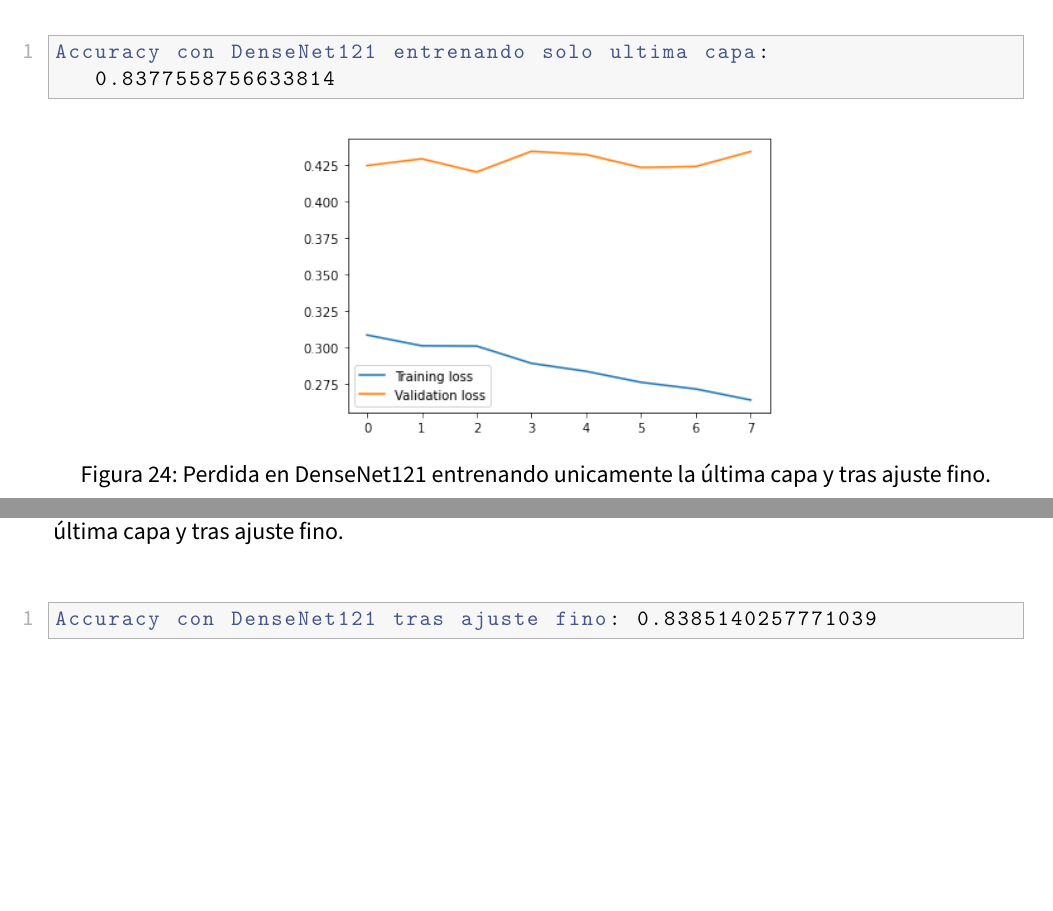
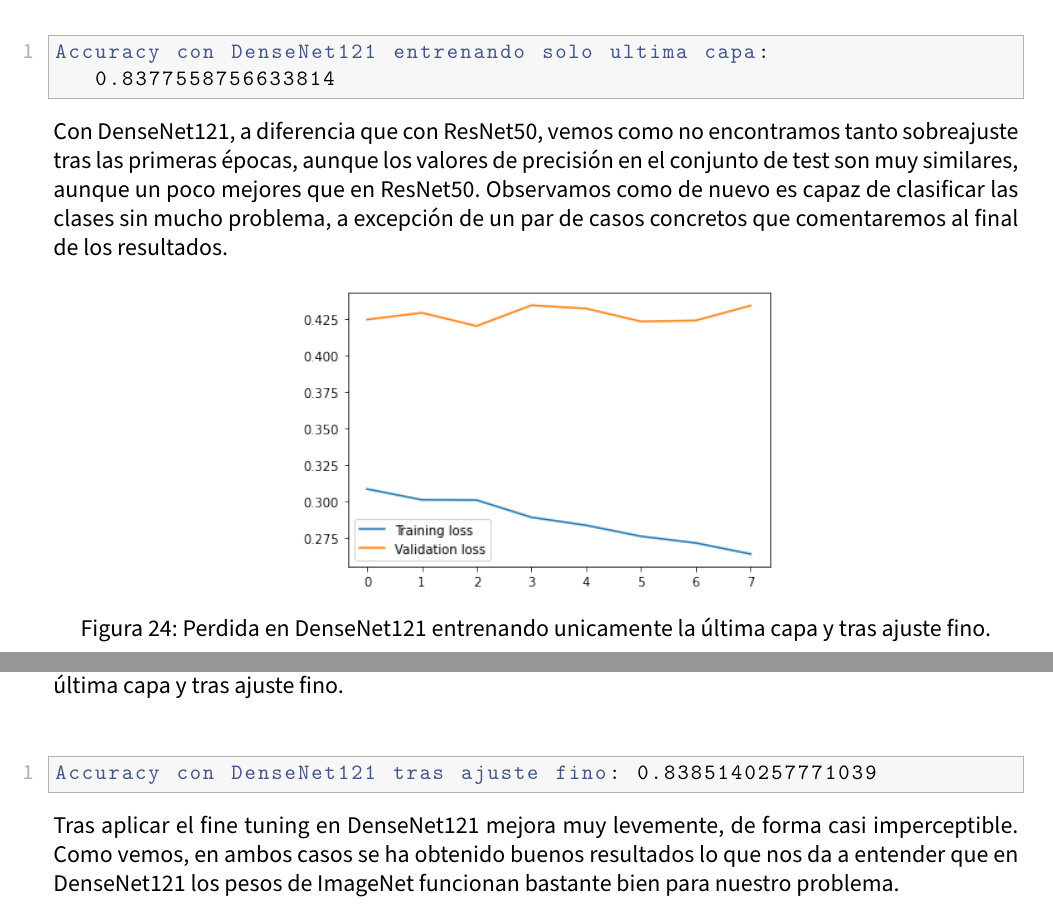
Before and after one commit to Juane99/CNN-Retraining-Project, a LaTeX document (memoria/VC_memoria_proyecto.tex, which reads memoria/input/resultados.tex): two parts of pages 26 and 27 of 47, joined at a grey line, cut so that both start at the same text, the shorter picture padded with empty space. Compiled offline with pdfLaTeX.

Commit message:
comento DenseNet por encima

```diff
--- a/memoria/input/resultados.tex
+++ b/memoria/input/resultados.tex
@@ -78,7 +78,7 @@ Accuracy con ResNet50 tras ajuste fino: 0.8180439727065959
 Accuracy con DenseNet121 entrenando solo ultima capa: 0.8377558756633814
 \end{lstlisting}
 
-
+Con DenseNet121, a diferencia que con ResNet50, vemos como no encontramos tanto sobreajuste tras las primeras épocas, aunque los valores de precisión en el conjunto de test son muy similares, aunque un poco mejores que en ResNet50. Observamos como de nuevo es capaz de clasificar las clases sin mucho problema, a excepción de un par de casos concretos que comentaremos al final de los resultados.
 
 
 
@@ -105,6 +105,7 @@ Accuracy con DenseNet121 entrenando solo ultima capa: 0.8377558756633814
 Accuracy con DenseNet121 tras ajuste fino: 0.8385140257771039
 \end{lstlisting}
 
+Tras aplicar el fine tuning en DenseNet121 mejora muy levemente, de forma casi imperceptible. Como vemos, en ambos casos se ha obtenido buenos resultados lo que nos da a entender que en DenseNet121 los pesos de ImageNet funcionan bastante bien para nuestro problema.
 
 
 \subsubsection{InceptionV3}
```
